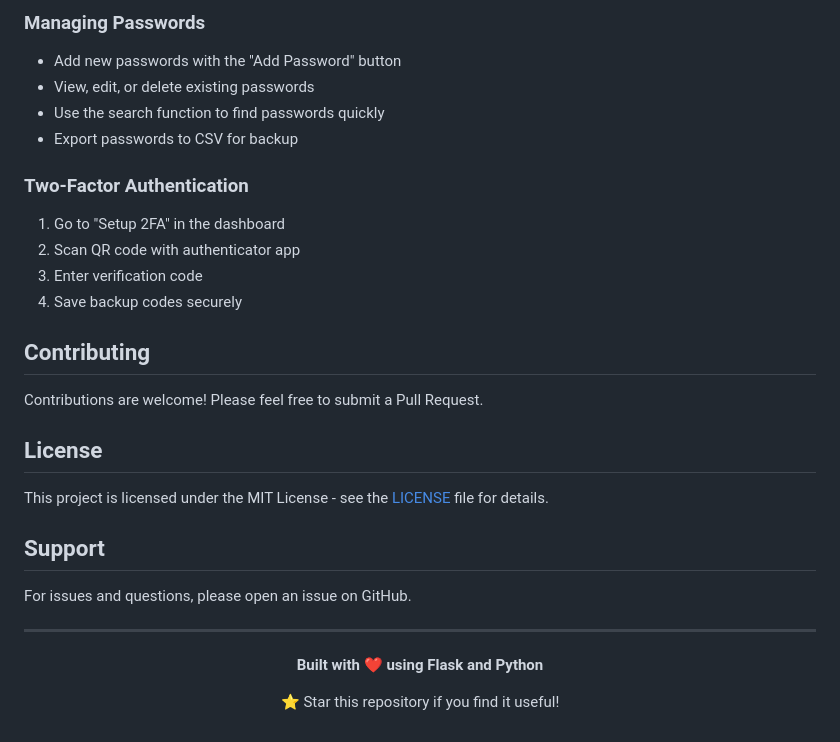
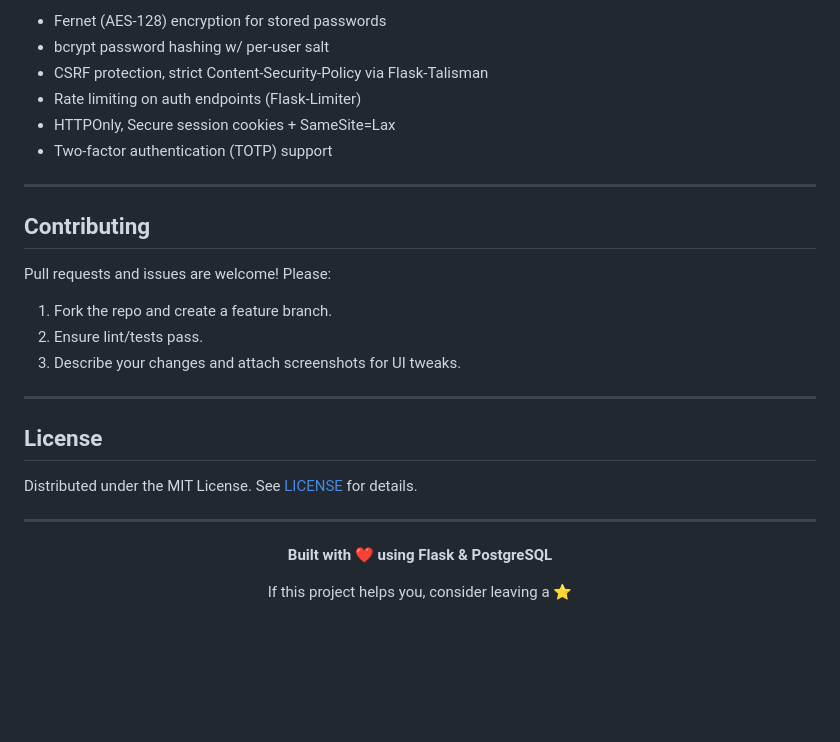
Before and after one commit to RandomEggs/SecureVaultPro, a Markdown page: README.md, the part around one of its changes. GitHub-like rendering; blank space fills up the shorter version.

```diff
--- a/README.md
+++ b/README.md
@@ -129,34 +180,33 @@ For detailed deployment instructions, see [RENDER_DEPLOYMENT.md](RENDER_DEPLOYME
 
-### Managing Passwords
-- Add new passwords with the "Add Password" button
-- View, edit, or delete existing passwords
-- Use the search function to find passwords quickly
-- Export passwords to CSV for backup
+- Fernet (AES-128) encryption for stored passwords
+- bcrypt password hashing w/ per-user salt
+- CSRF protection, strict Content-Security-Policy via Flask-Talisman
+- Rate limiting on auth endpoints (Flask-Limiter)
+- HTTPOnly, Secure session cookies + SameSite=Lax
+- Two-factor authentication (TOTP) support
 
-### Two-Factor Authentication
-1. Go to "Setup 2FA" in the dashboard
-2. Scan QR code with authenticator app
-3. Enter verification code
-4. Save backup codes securely
+---
 
 ## Contributing
 
-Contributions are welcome! Please feel free to submit a Pull Request.
+Pull requests and issues are welcome! Please:
+
+1. Fork the repo and create a feature branch.
+2. Ensure lint/tests pass.
+3. Describe your changes and attach screenshots for UI tweaks.
+
+---
 
 ## License
 
-This project is licensed under the MIT License - see the [LICENSE](LICENSE) file for details.
-
-## Support
-
-For issues and questions, please open an issue on GitHub.
+Distributed under the MIT License. See [LICENSE](LICENSE) for details.
 
 ---
 
 <div align="center">
 
-**Built with ❤️ using Flask and Python**
+**Built with ❤️ using Flask & PostgreSQL**
 
-⭐ Star this repository if you find it useful!
+If this project helps you, consider leaving a ⭐
 
 </div>
```
Also changed, not shown: other parts of README.md (+120 -69 lines).
